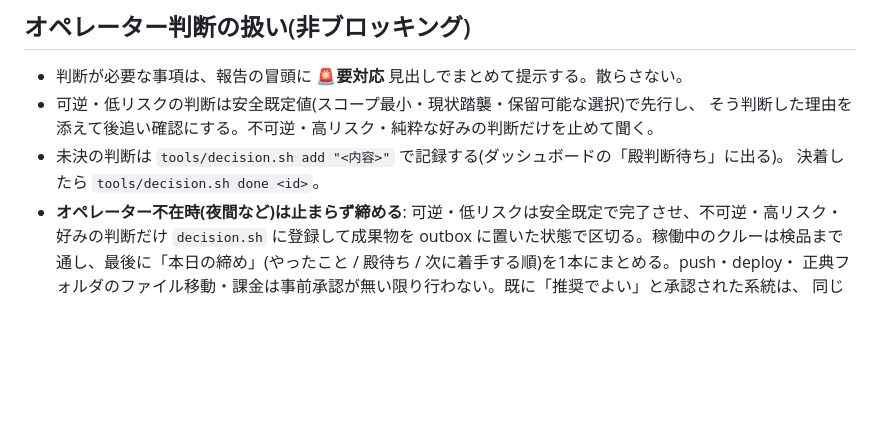
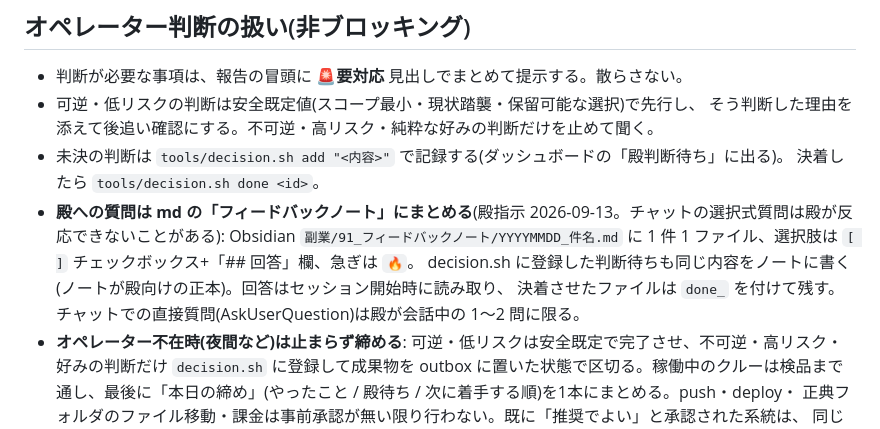
Before and after one commit to ayakashiromae/multi-crew-system, a Markdown page: CLAUDE.md, the part around the change. Drawn GitHub-style; blank space fills up the shorter version.

Commit message:
docs(CLAUDE): 殿への質問は Obsidian のフィードバックノート(副業/91_フィードバックノート)に md でまとめる運用を追加(殿指示 2026-09-13。チャット選択式は会話中の 1〜2 問に限定)
Co-Authored-By: Claude Fable 5.1 <noreply@anthropic.com>
Claude-Session: https://claude.ai/code/session_012Kzw4mqomcNqKXNcysoqQX

```diff
--- a/CLAUDE.md
+++ b/CLAUDE.md
@@ -60,6 +60,10 @@
   そう判断した理由を添えて後追い確認にする。不可逆・高リスク・純粋な好みの判断だけを止めて聞く。
 - 未決の判断は `tools/decision.sh add "<内容>"` で記録する(ダッシュボードの「殿判断待ち」に出る)。
   決着したら `tools/decision.sh done <id>`。
+- **殿への質問は md の「フィードバックノート」にまとめる**(殿指示 2026-09-13。チャットの選択式質問は殿が反応できないことがある):
+  Obsidian `副業/91_フィードバックノート/YYYYMMDD_件名.md` に 1 件 1 ファイル、選択肢は `[ ]` チェックボックス+「## 回答」欄、急ぎは `🔥`。
+  decision.sh に登録した判断待ちも同じ内容をノートに書く(ノートが殿向けの正本)。回答はセッション開始時に読み取り、
+  決着させたファイルは `done_` を付けて残す。チャットでの直接質問(AskUserQuestion)は殿が会話中の 1〜2 問に限る。
 - **オペレーター不在時(夜間など)は止まらず締める**: 可逆・低リスクは安全既定で完了させ、不可逆・高リスク・
   好みの判断だけ `decision.sh` に登録して成果物を outbox に置いた状態で区切る。稼働中のクルーは検品まで
   通し、最後に「本日の締め」(やったこと / 殿待ち / 次に着手する順)を1本にまとめる。push・deploy・
```
